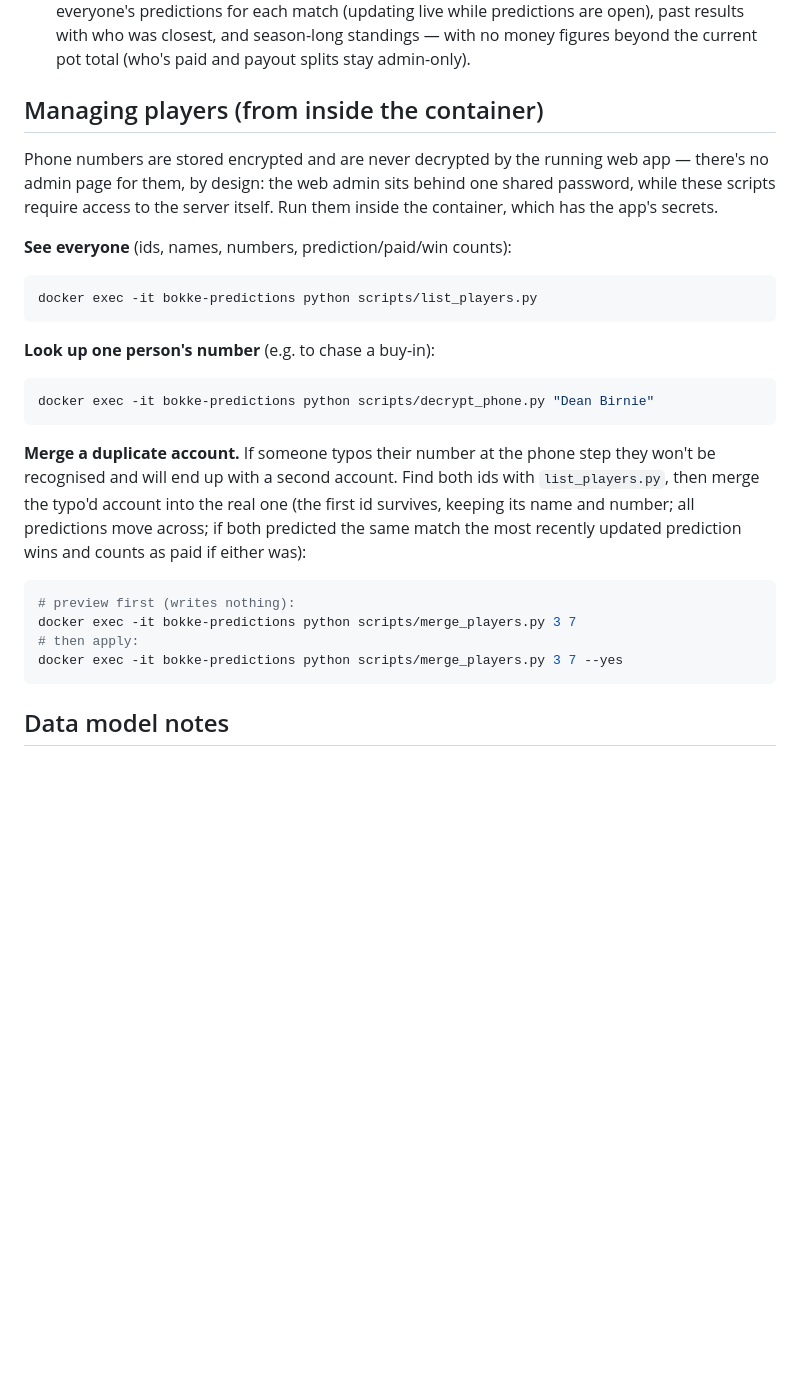
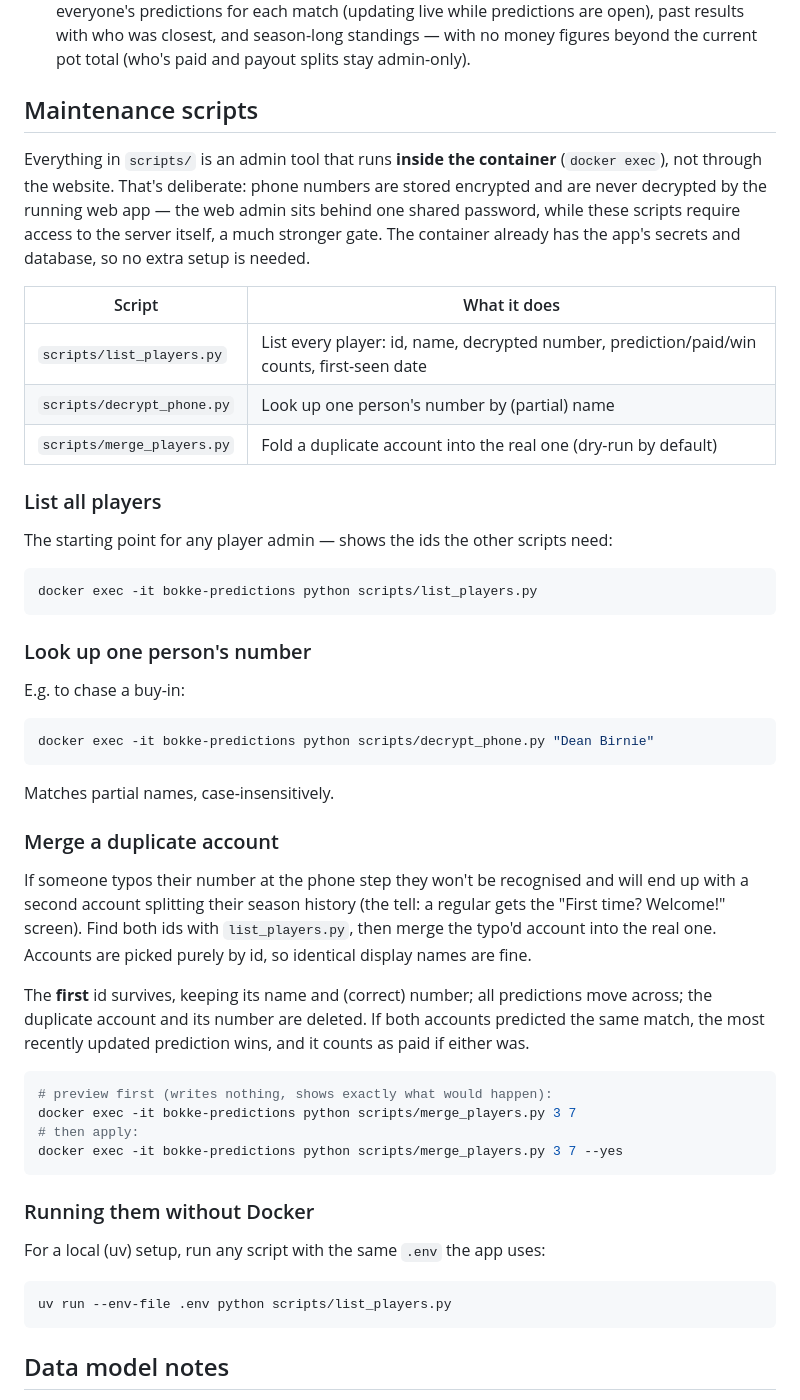
Before and after one commit to deanbirnie/rugby, a Markdown page: README.md, the part around the change. GitHub-like rendering; blank space fills up the shorter version.

Commit message:
Expand README player-admin docs into a Maintenance scripts section
One reference section covering every script in scripts/: a summary
table, per-script usage with docker exec examples, the duplicate-
account tell and merge semantics, and how to run the scripts without
Docker under uv.

Co-Authored-By: Claude Fable 5 <noreply@anthropic.com>
Claude-Session: https://claude.ai/code/session_01945CQ62G7VJLKhH4FmbZp9

````diff
--- a/README.md
+++ b/README.md
@@ -158,37 +158,66 @@ run `uv add <package>` (or edit `pyproject.toml`) and commit the updated
    season-long standings — with no money figures beyond the current pot
    total (who's paid and payout splits stay admin-only).
 
-## Managing players (from inside the container)
+## Maintenance scripts
 
-Phone numbers are stored encrypted and are never decrypted by the running
-web app — there's no admin page for them, by design: the web admin sits
-behind one shared password, while these scripts require access to the
-server itself. Run them inside the container, which has the app's secrets.
+Everything in `scripts/` is an admin tool that runs **inside the container**
+(`docker exec`), not through the website. That's deliberate: phone numbers
+are stored encrypted and are never decrypted by the running web app — the
+web admin sits behind one shared password, while these scripts require
+access to the server itself, a much stronger gate. The container already
+has the app's secrets and database, so no extra setup is needed.
 
-**See everyone** (ids, names, numbers, prediction/paid/win counts):
+| Script | What it does |
+|---|---|
+| `scripts/list_players.py` | List every player: id, name, decrypted number, prediction/paid/win counts, first-seen date |
+| `scripts/decrypt_phone.py` | Look up one person's number by (partial) name |
+| `scripts/merge_players.py` | Fold a duplicate account into the real one (dry-run by default) |
+
+### List all players
+
+The starting point for any player admin — shows the ids the other scripts
+need:
 
 ```bash
 docker exec -it bokke-predictions python scripts/list_players.py
 ```
 
-**Look up one person's number** (e.g. to chase a buy-in):
+### Look up one person's number
+
+E.g. to chase a buy-in:
 
 ```bash
 docker exec -it bokke-predictions python scripts/decrypt_phone.py "Dean Birnie"
 ```
 
-**Merge a duplicate account.** If someone typos their number at the phone
-step they won't be recognised and will end up with a second account. Find
-both ids with `list_players.py`, then merge the typo'd account into the
-real one (the first id survives, keeping its name and number; all
-predictions move across; if both predicted the same match the most
-recently updated prediction wins and counts as paid if either was):
+Matches partial names, case-insensitively.
+
+### Merge a duplicate account
+
+If someone typos their number at the phone step they won't be recognised
+and will end up with a second account splitting their season history (the
+tell: a regular gets the "First time? Welcome!" screen). Find both ids
+with `list_players.py`, then merge the typo'd account into the real one.
+Accounts are picked purely by id, so identical display names are fine.
+
+The **first** id survives, keeping its name and (correct) number; all
+predictions move across; the duplicate account and its number are
+deleted. If both accounts predicted the same match, the most recently
+updated prediction wins, and it counts as paid if either was.
 
 ```bash
-# preview first (writes nothing):
+# preview first (writes nothing, shows exactly what would happen):
 docker exec -it bokke-predictions python scripts/merge_players.py 3 7
 # then apply:
 docker exec -it bokke-predictions python scripts/merge_players.py 3 7 --yes
+```
+
+### Running them without Docker
+
+For a local (uv) setup, run any script with the same `.env` the app uses:
+
+```bash
+uv run --env-file .env python scripts/list_players.py
 ```
 
 ## Data model notes
````
